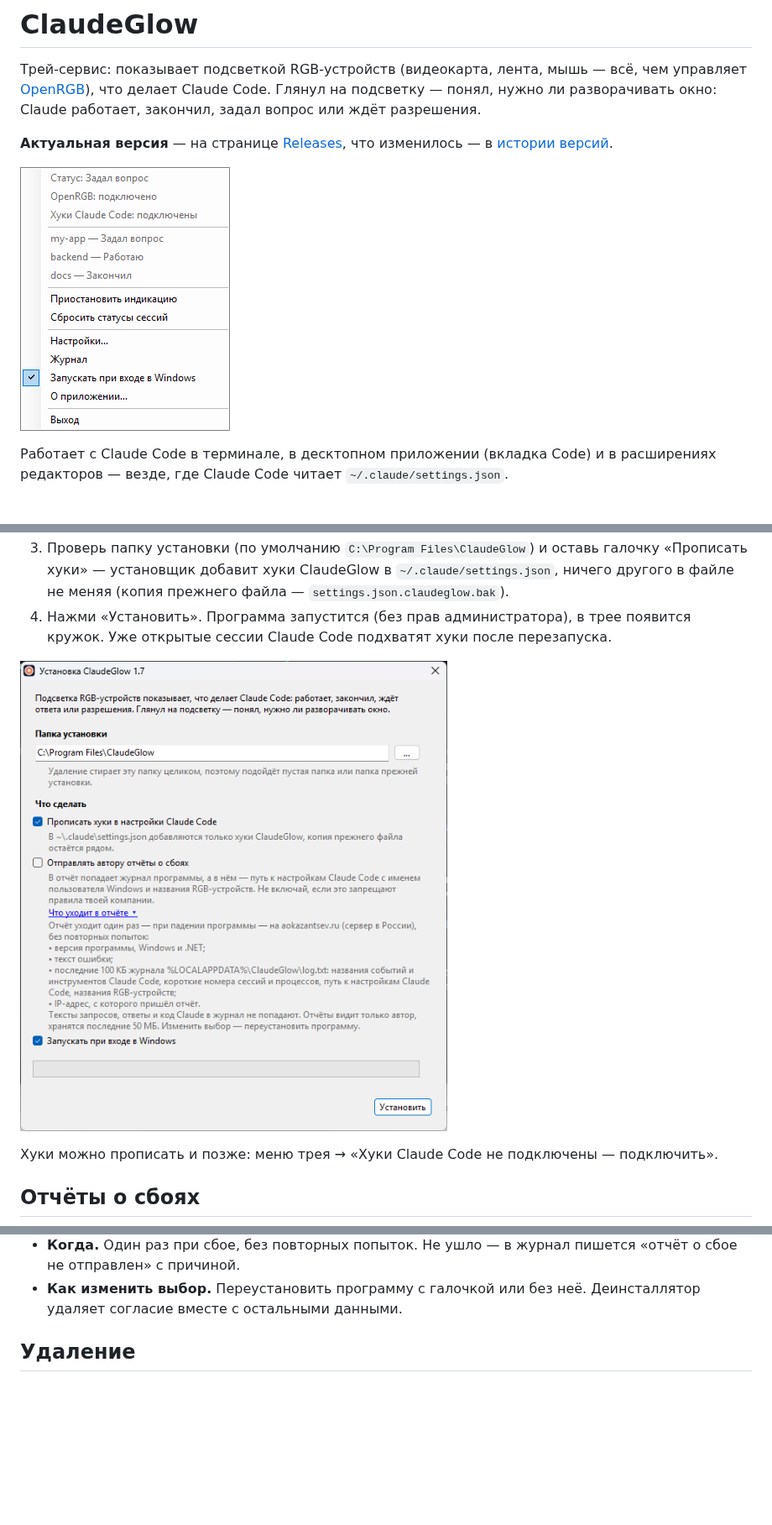
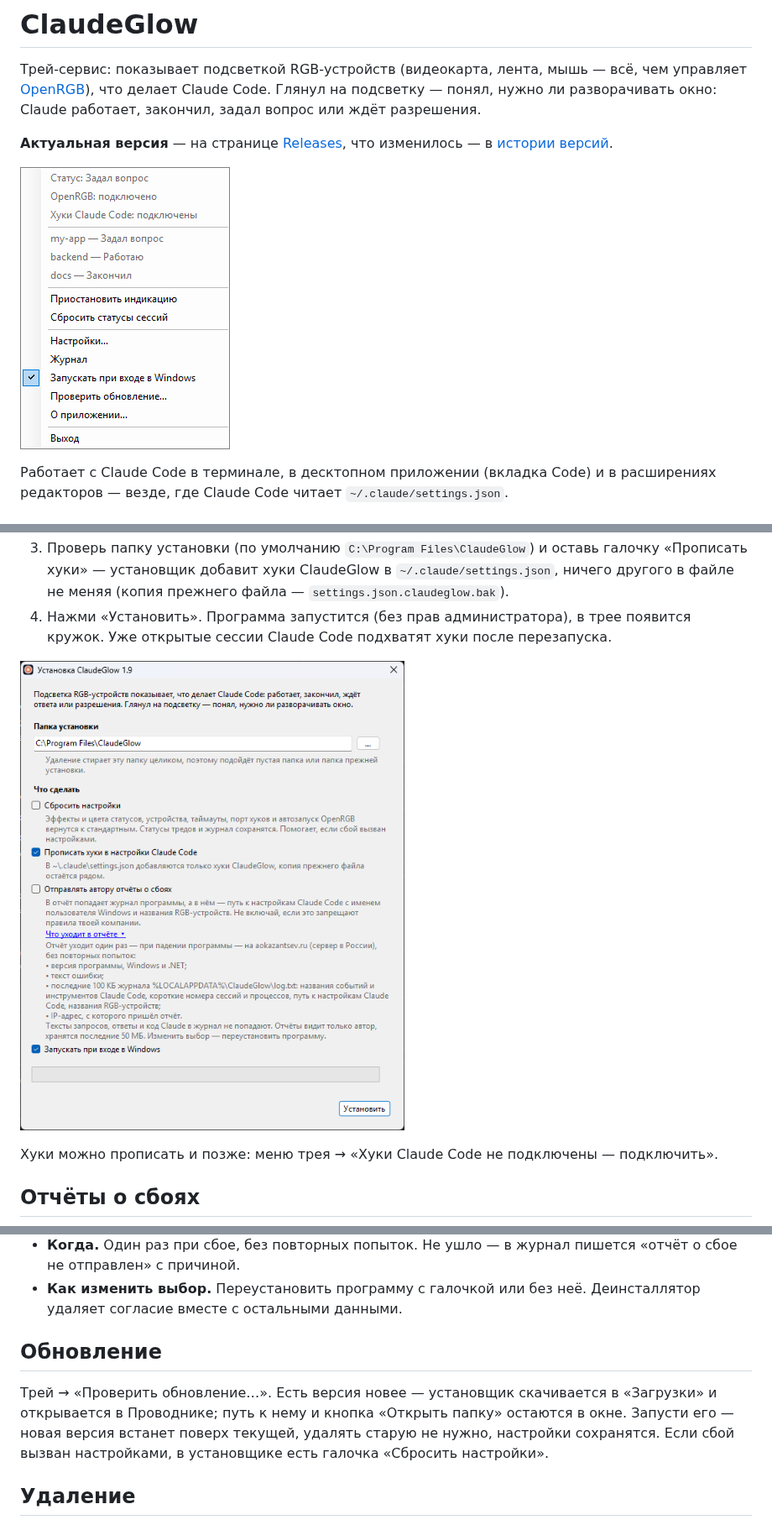
Before and after one commit to aokazantsev/AgentGlow, a Markdown page: README.md, 3 parts joined by grey strips. Shown at 84% size. Drawn GitHub-style; pictures changed too: docs/setup.png, docs/tray-menu.png; blank space fills up the shorter version.

Commit message:
Проверка обновлений из трея с загрузкой установщика, галочка «Сбросить настройки» в установщике, версия 1.9
Co-Authored-By: Claude Opus 5.5 <noreply@anthropic.com>

```diff
--- a/README.md
+++ b/README.md
@@ -44,6 +44,13 @@
   отправлен» с причиной.
 - **Как изменить выбор.** Переустановить программу с галочкой или без неё. Деинсталлятор удаляет
   согласие вместе с остальными данными.
+
+## Обновление
+
+Трей → «Проверить обновление…». Есть версия новее — установщик скачивается в «Загрузки» и
+открывается в Проводнике; путь к нему и кнопка «Открыть папку» остаются в окне. Запусти его — новая
+версия встанет поверх текущей, удалять старую не нужно, настройки сохранятся. Если сбой вызван
+настройками, в установщике есть галочка «Сбросить настройки».
 
 ## Удаление
 
```
Also changed, not shown: CHANGELOG.md (+8 -0 lines), 9 other files.
